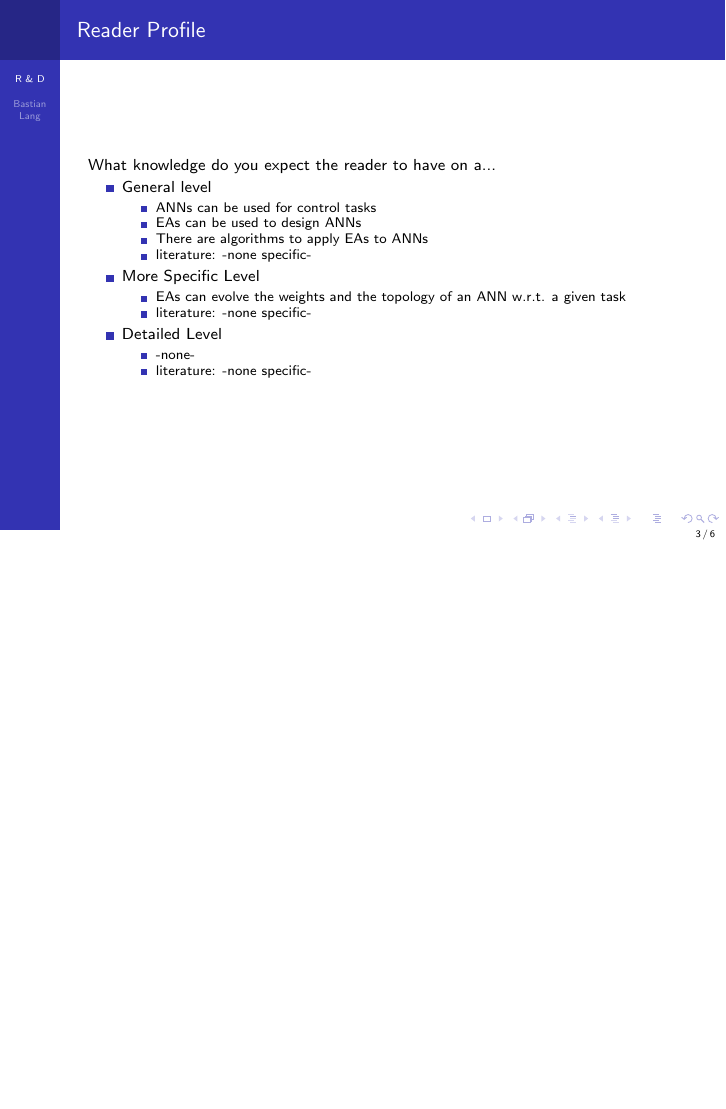
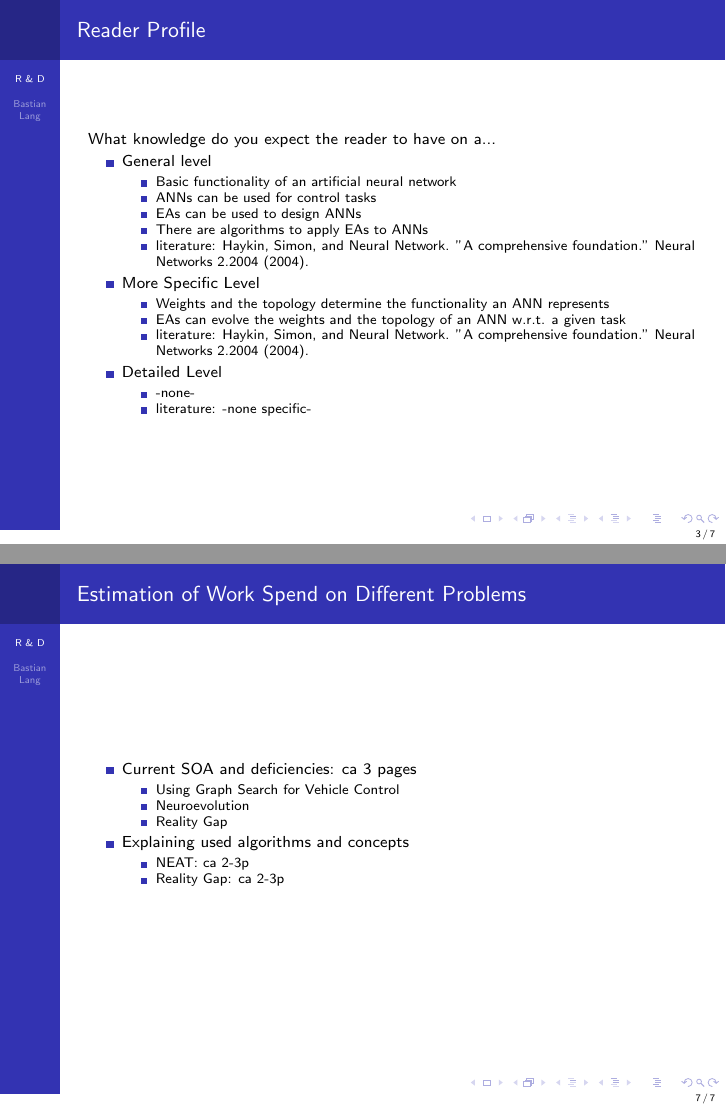
Before and after one commit to BastianLangBonn/Advanced-Scientific-Working, LaTeX slides (assignment4/r_d_reader.tex): page 3 of 6 before the commit and pages 3 and 7 of 7 after it, the two joined at a grey line, the shorter picture padded with empty space. Compiled offline with pdfLaTeX.

Commit message:
modified report on reader

```diff
--- a/assignment4/r_d_reader.tex
+++ b/assignment4/r_d_reader.tex
@@ -127,16 +127,18 @@ Master of Autonomous Systems \\ % Your institution for the title page
 	\begin{itemize}
 		\item General level
 		\begin{itemize}
+			\item Basic functionality of an artificial neural network
 			\item ANNs can be used for control tasks
 			\item EAs can be used to design ANNs
 			\item There are algorithms to apply EAs to ANNs
-			\item literature: -none specific-
+			\item literature: Haykin, Simon, and Neural Network. "A comprehensive foundation." Neural Networks 2.2004 (2004).
 		\end{itemize}
 
 		\item More Specific Level
 		\begin{itemize}
+			\item Weights and the topology determine the functionality an ANN represents
 			\item EAs can evolve the weights and the topology of an ANN w.r.t. a given task
-			\item literature: -none specific-
+			\item literature: Haykin, Simon, and Neural Network. "A comprehensive foundation." Neural Networks 2.2004 (2004).
 		\end{itemize}
 		\item Detailed Level
 		\begin{itemize}
@@ -178,5 +181,22 @@ Master of Autonomous Systems \\ % Your institution for the title page
 \end{itemize}
 \end{frame}
 
+\begin{frame}
+	\frametitle{Estimation of Work Spend on Different Problems}
+	\begin{itemize}
+		\item Current SOA and deficiencies: ca 3 pages
+		\begin{itemize}
+			\item Using Graph Search for Vehicle Control
+			\item Neuroevolution
+			\item Reality Gap
+		\end{itemize}
+		\item Explaining used algorithms and concepts
+		\begin{itemize}
+			\item NEAT: ca 2-3p
+			\item Reality Gap: ca 2-3p
+		\end{itemize}
+	\end{itemize}
+\end{frame}
+
 
 \end{document}
```
Also changed, not shown: assignment4/r_d_reader.pdf, essay1/ASW_LANG_BASTIAN_WIKI_09062015.pdf (renamed from ASW_LANG_BASTIAN_WIKI_09062015.pdf), assignment4/r_d_reader.tex (1 more changed lines), 6 other files.
